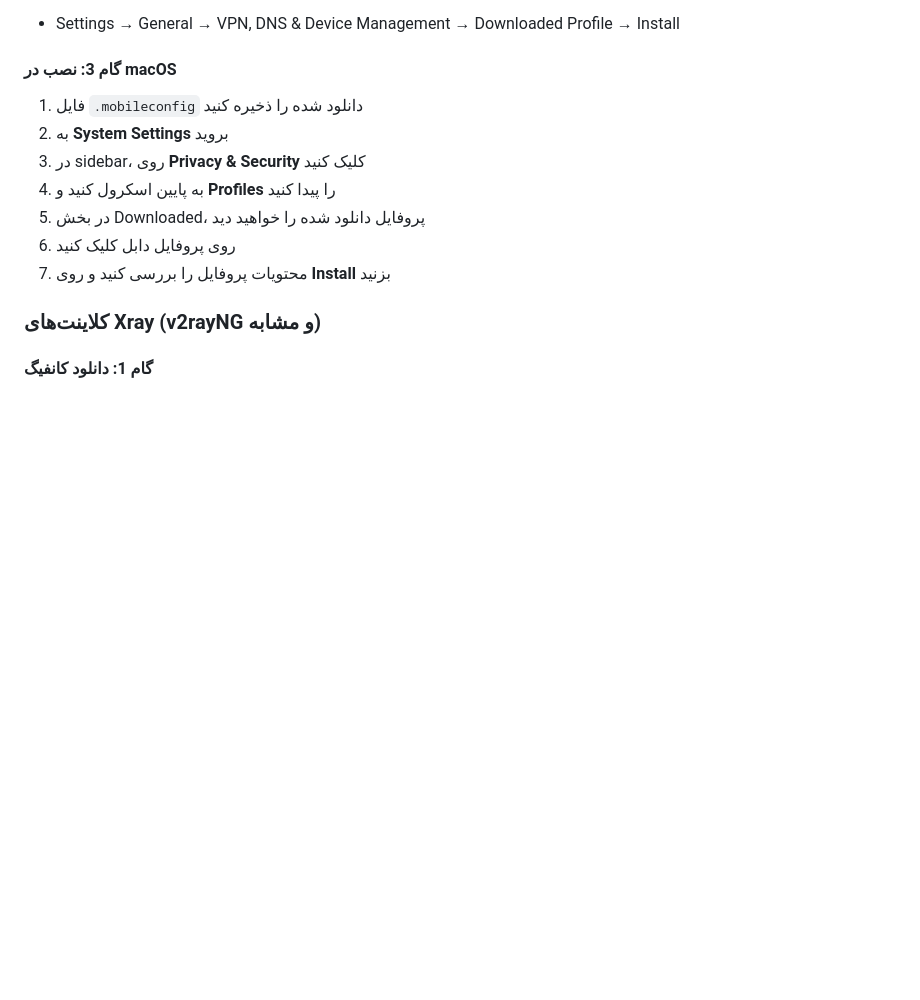
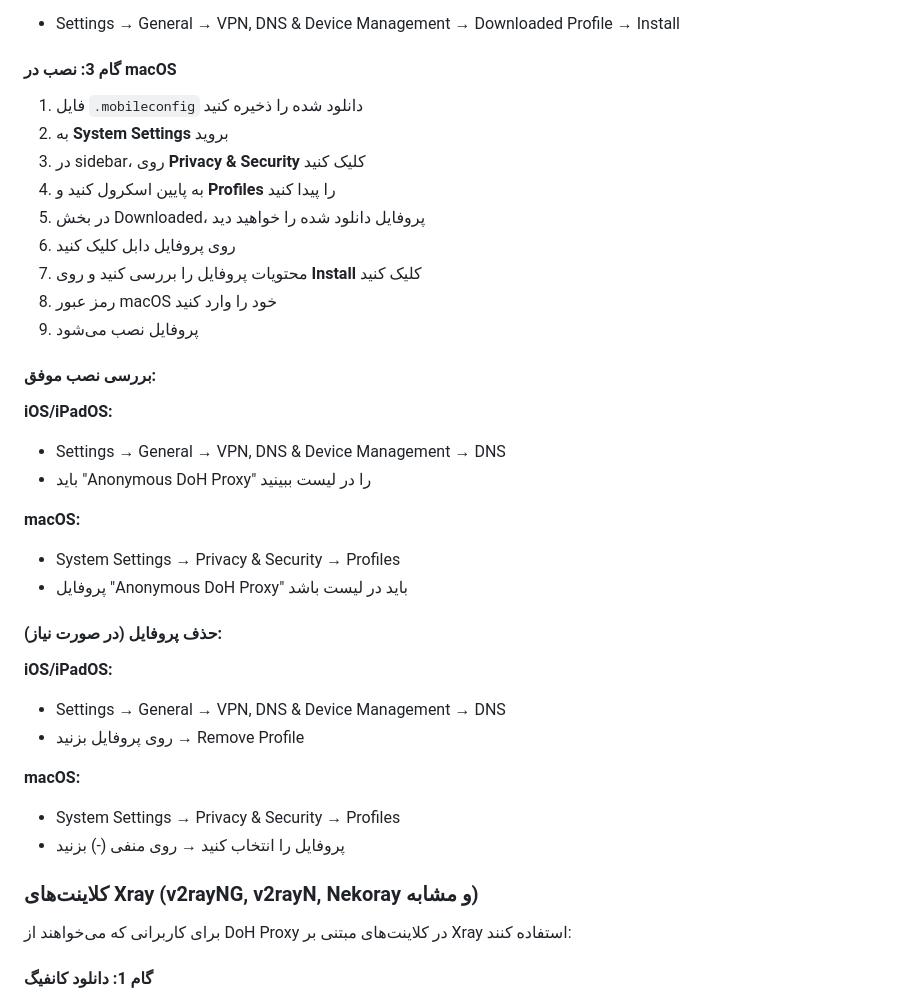
Before and after one commit to sinaha81/cloudflare-doh-worker, a Markdown page: docs/installation-guide.md, the part around the change printed below. GitHub-like rendering; blank space fills up the shorter version.

```diff
--- a/docs/installation-guide.md
+++ b/docs/installation-guide.md
@@ -204,9 +204,33 @@ curl -H 'accept: application/dns-json' \
 4. به پایین اسکرول کنید و **Profiles** را پیدا کنید
 5. در بخش Downloaded، پروفایل دانلود شده را خواهید دید
 6. روی پروفایل دابل کلیک کنید
-7. محتویات پروفایل را بررسی کنید و روی **Install** بزنید
+7. محتویات پروفایل را بررسی کنید و روی **Install** کلیک کنید
+8. رمز عبور macOS خود را وارد کنید
+9. پروفایل نصب می‌شود
 
-### کلاینت‌های Xray (v2rayNG و مشابه)
+#### بررسی نصب موفق:
+
+**iOS/iPadOS:**
+- Settings → General → VPN, DNS & Device Management → DNS
+- باید "Anonymous DoH Proxy" را در لیست ببینید
+
+**macOS:**
+- System Settings → Privacy & Security → Profiles
+- پروفایل "Anonymous DoH Proxy" باید در لیست باشد
+
+#### حذف پروفایل (در صورت نیاز):
+
+**iOS/iPadOS:**
+- Settings → General → VPN, DNS & Device Management → DNS
+- روی پروفایل بزنید → Remove Profile
+
+**macOS:**
+- System Settings → Privacy & Security → Profiles
+- پروفایل را انتخاب کنید → روی منفی (-) بزنید
+
+### کلاینت‌های Xray (v2rayNG, v2rayN, Nekoray و مشابه)
+
+برای کاربرانی که می‌خواهند از DoH Proxy در کلاینت‌های مبتنی بر Xray استفاده کنند:
 
 #### گام 1: دانلود کانفیگ
 
```
Also changed, not shown: other parts of docs/installation-guide.md (+79 -4 lines).
